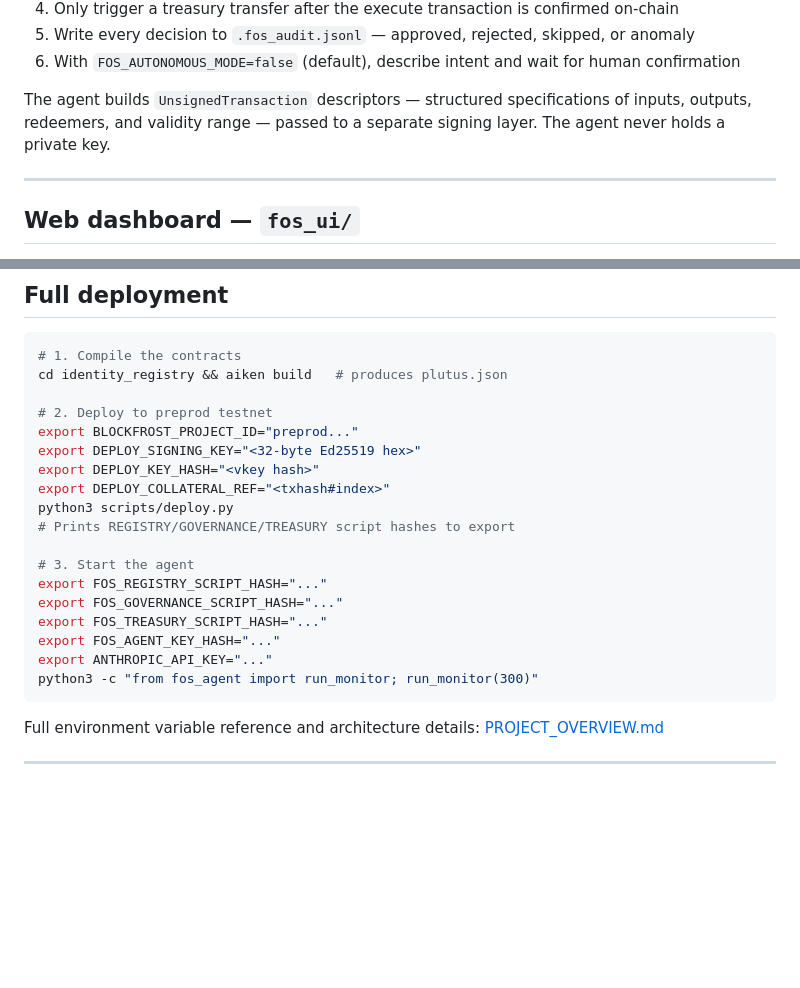
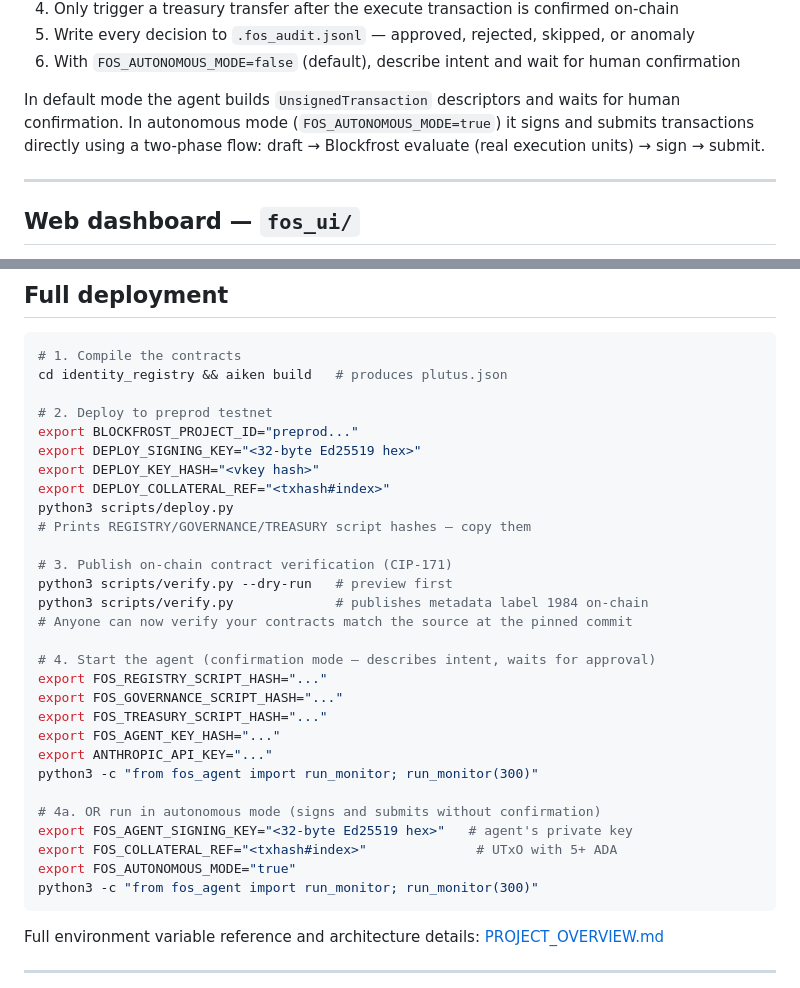
Before and after one commit to jluong2/Quorum_ADA, a Markdown page: README.md, 2 parts joined by grey strips. Rendered like a GitHub page; blank space fills up the shorter version.

````diff
--- a/README.md
+++ b/README.md
@@ -114,7 +114,7 @@ python3 -c "from fos_agent import run_monitor; run_monitor(300)"
 5. Write every decision to `.fos_audit.jsonl` — approved, rejected, skipped, or anomaly
 6. With `FOS_AUTONOMOUS_MODE=false` (default), describe intent and wait for human confirmation
 
-The agent builds `UnsignedTransaction` descriptors — structured specifications of inputs, outputs, redeemers, and validity range — passed to a separate signing layer. The agent never holds a private key.
+In default mode the agent builds `UnsignedTransaction` descriptors and waits for human confirmation. In autonomous mode (`FOS_AUTONOMOUS_MODE=true`) it signs and submits transactions directly using a two-phase flow: draft → Blockfrost evaluate (real execution units) → sign → submit.
 
 ---
 
@@ -147,14 +147,25 @@ export DEPLOY_SIGNING_KEY="<32-byte Ed25519 hex>"
 export DEPLOY_KEY_HASH="<vkey hash>"
 export DEPLOY_COLLATERAL_REF="<txhash#index>"
 python3 scripts/deploy.py
-# Prints REGISTRY/GOVERNANCE/TREASURY script hashes to export
+# Prints REGISTRY/GOVERNANCE/TREASURY script hashes — copy them
 
-# 3. Start the agent
+# 3. Publish on-chain contract verification (CIP-171)
+python3 scripts/verify.py --dry-run   # preview first
+python3 scripts/verify.py             # publishes metadata label 1984 on-chain
+# Anyone can now verify your contracts match the source at the pinned commit
+
+# 4. Start the agent (confirmation mode — describes intent, waits for approval)
 export FOS_REGISTRY_SCRIPT_HASH="..."
 export FOS_GOVERNANCE_SCRIPT_HASH="..."
 export FOS_TREASURY_SCRIPT_HASH="..."
 export FOS_AGENT_KEY_HASH="..."
 export ANTHROPIC_API_KEY="..."
+python3 -c "from fos_agent import run_monitor; run_monitor(300)"
+
+# 4a. OR run in autonomous mode (signs and submits without confirmation)
+export FOS_AGENT_SIGNING_KEY="<32-byte Ed25519 hex>"   # agent's private key
+export FOS_COLLATERAL_REF="<txhash#index>"              # UTxO with 5+ ADA
+export FOS_AUTONOMOUS_MODE="true"
 python3 -c "from fos_agent import run_monitor; run_monitor(300)"
 ```
 
````
Also changed, not shown: CLAUDE.md (+38 -11 lines).
